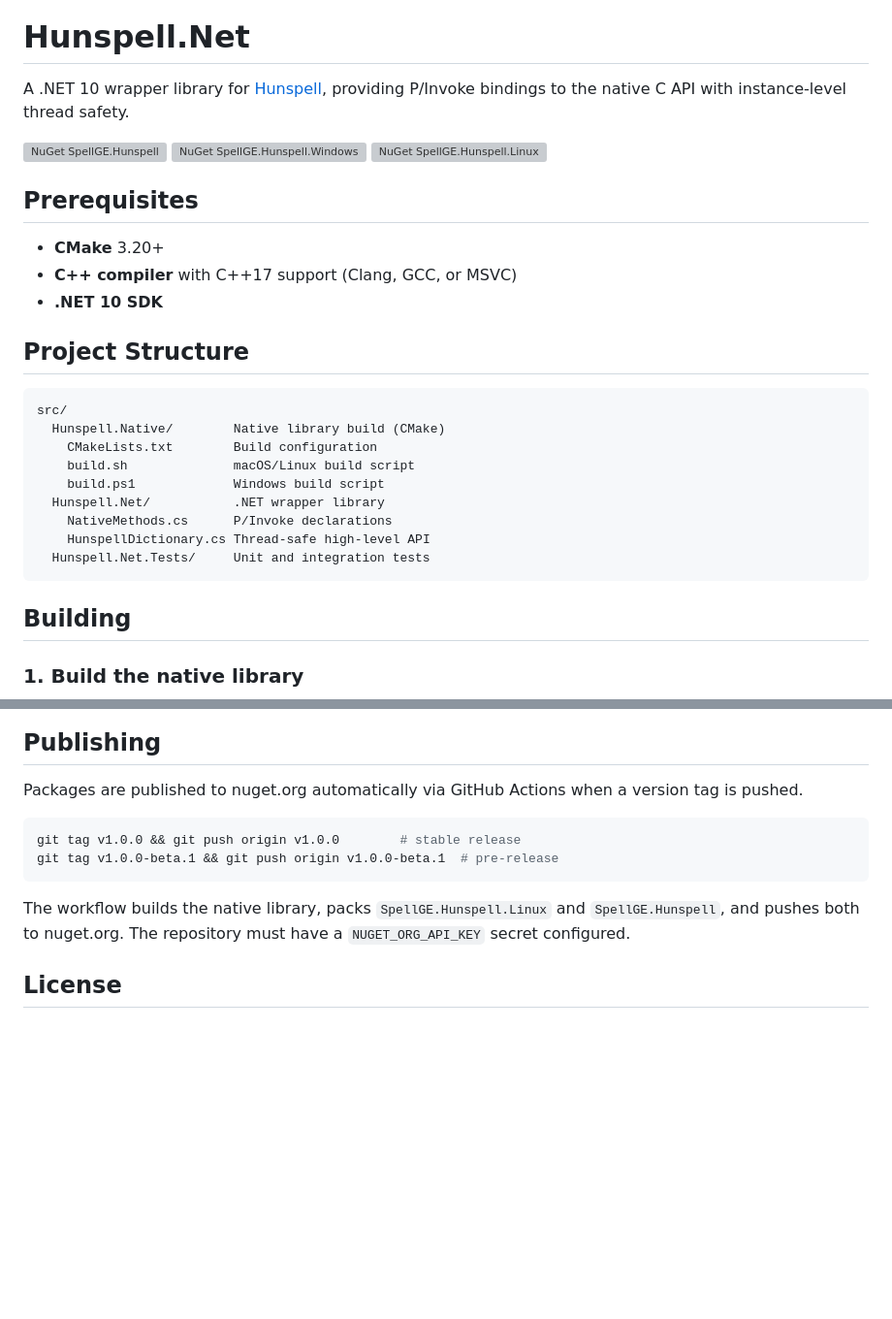
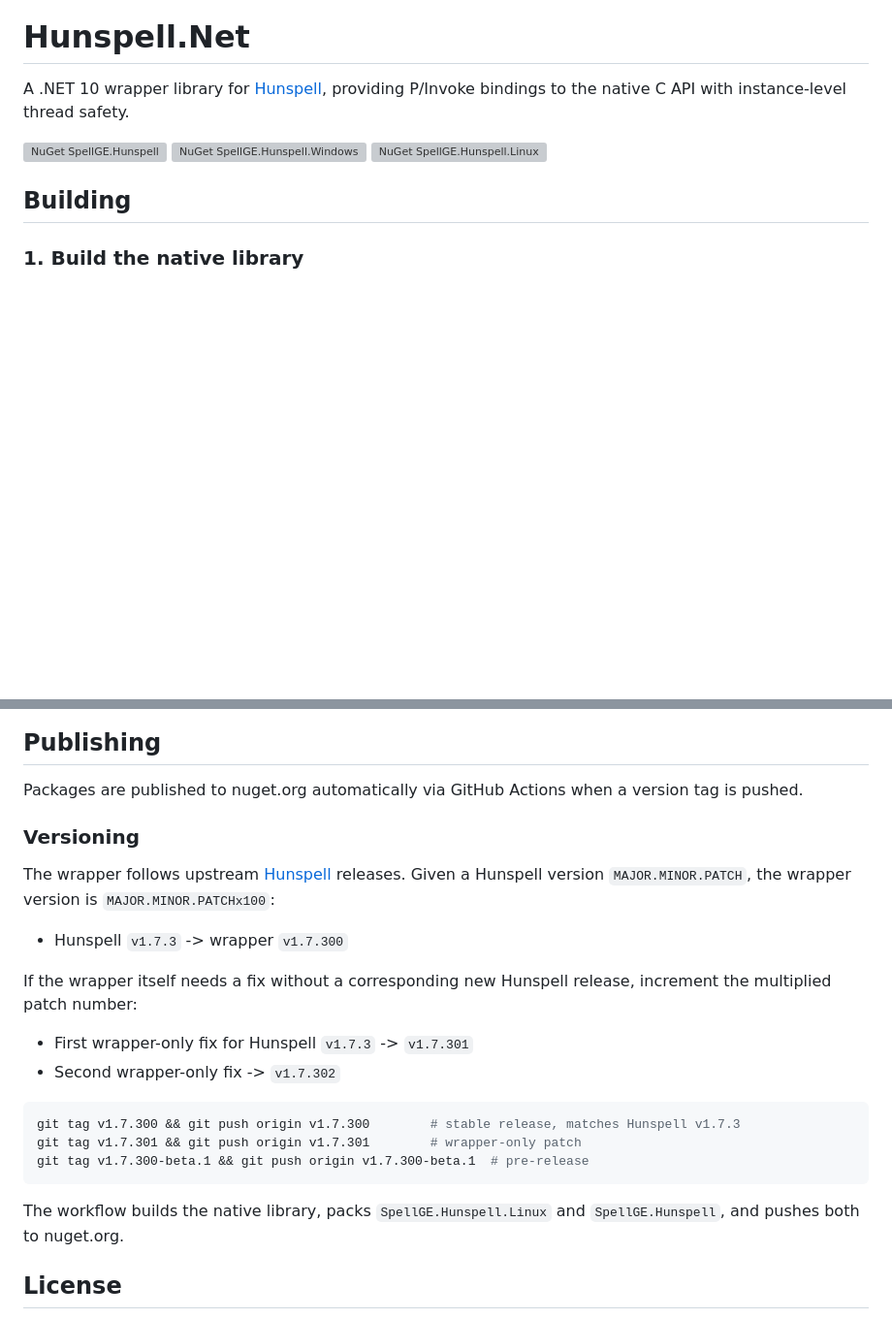
Before and after one commit to Spell-GE/hunspell.net, a Markdown page: README.md, 2 parts joined by grey strips. Shown at 97% size. Rendered like a GitHub page; blank space fills up the shorter version; grey boxes are pictures that could not be loaded.

````diff
--- a/README.md
+++ b/README.md
@@ -5,26 +5,6 @@ A .NET 10 wrapper library for [Hunspell](https://github.com/hunspell/hunspell),
 [![NuGet SpellGE.Hunspell](https://img.shields.io/nuget/v/SpellGE.Hunspell.svg?label=SpellGE.Hunspell)](https://www.nuget.org/packages/SpellGE.Hunspell)
 [![NuGet SpellGE.Hunspell.Windows](https://img.shields.io/nuget/v/SpellGE.Hunspell.Windows.svg?label=SpellGE.Hunspell.Windows)](https://www.nuget.org/packages/SpellGE.Hunspell.Windows)
 [![NuGet SpellGE.Hunspell.Linux](https://img.shields.io/nuget/v/SpellGE.Hunspell.Linux.svg?label=SpellGE.Hunspell.Linux)](https://www.nuget.org/packages/SpellGE.Hunspell.Linux)
-
-## Prerequisites
-
-- **CMake** 3.20+
-- **C++ compiler** with C++17 support (Clang, GCC, or MSVC)
-- **.NET 10 SDK**
-
-## Project Structure
-
-```
-src/
-  Hunspell.Native/        Native library build (CMake)
-    CMakeLists.txt        Build configuration
-    build.sh              macOS/Linux build script
-    build.ps1             Windows build script
-  Hunspell.Net/           .NET wrapper library
-    NativeMethods.cs      P/Invoke declarations
-    HunspellDictionary.cs Thread-safe high-level API
-  Hunspell.Net.Tests/     Unit and integration tests
-```
 
 ## Building
 
@@ -84,12 +64,24 @@ Each `HunspellDictionary` instance is thread-safe. All public methods are serial
 
 Packages are published to nuget.org automatically via GitHub Actions when a version tag is pushed.
 
+### Versioning
+
+The wrapper follows upstream [Hunspell](https://github.com/hunspell/hunspell) releases. Given a Hunspell version `MAJOR.MINOR.PATCH`, the wrapper version is `MAJOR.MINOR.PATCHx100`:
+
+- Hunspell `v1.7.3` -> wrapper `v1.7.300`
+
+If the wrapper itself needs a fix without a corresponding new Hunspell release, increment the multiplied patch number:
+
+- First wrapper-only fix for Hunspell `v1.7.3` -> `v1.7.301`
+- Second wrapper-only fix -> `v1.7.302`
+
 ```bash
-git tag v1.0.0 && git push origin v1.0.0        # stable release
-git tag v1.0.0-beta.1 && git push origin v1.0.0-beta.1  # pre-release
+git tag v1.7.300 && git push origin v1.7.300        # stable release, matches Hunspell v1.7.3
+git tag v1.7.301 && git push origin v1.7.301        # wrapper-only patch
+git tag v1.7.300-beta.1 && git push origin v1.7.300-beta.1  # pre-release
 ```
 
-The workflow builds the native library, packs `SpellGE.Hunspell.Linux` and `SpellGE.Hunspell`, and pushes both to nuget.org. The repository must have a `NUGET_ORG_API_KEY` secret configured.
+The workflow builds the native library, packs `SpellGE.Hunspell.Linux` and `SpellGE.Hunspell`, and pushes both to nuget.org.
 
 ## License
 
````
